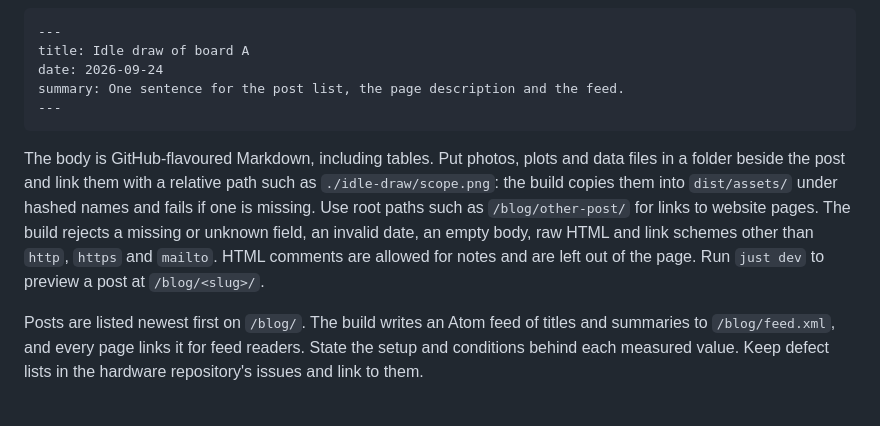
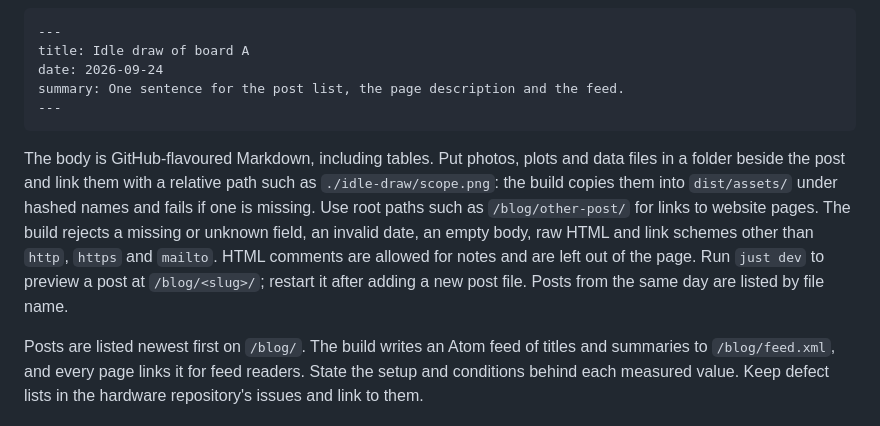
Before and after one commit to origin89hq/website, a Markdown page: apps/website/README.md, the part around the change. Rendered like a GitHub page.

````diff
--- a/apps/website/README.md
+++ b/apps/website/README.md
@@ -49,7 +49,7 @@ summary: One sentence for the post list, the page description and the feed.
 ---
 ```
 
-The body is GitHub-flavoured Markdown, including tables. Put photos, plots and data files in a folder beside the post and link them with a relative path such as `./idle-draw/scope.png`: the build copies them into `dist/assets/` under hashed names and fails if one is missing. Use root paths such as `/blog/other-post/` for links to website pages. The build rejects a missing or unknown field, an invalid date, an empty body, raw HTML and link schemes other than `http`, `https` and `mailto`. HTML comments are allowed for notes and are left out of the page. Run `just dev` to preview a post at `/blog/<slug>/`.
+The body is GitHub-flavoured Markdown, including tables. Put photos, plots and data files in a folder beside the post and link them with a relative path such as `./idle-draw/scope.png`: the build copies them into `dist/assets/` under hashed names and fails if one is missing. Use root paths such as `/blog/other-post/` for links to website pages. The build rejects a missing or unknown field, an invalid date, an empty body, raw HTML and link schemes other than `http`, `https` and `mailto`. HTML comments are allowed for notes and are left out of the page. Run `just dev` to preview a post at `/blog/<slug>/`; restart it after adding a new post file. Posts from the same day are listed by file name.
 
 Posts are listed newest first on `/blog/`. The build writes an Atom feed of titles and summaries to `/blog/feed.xml`, and every page links it for feed readers. State the setup and conditions behind each measured value. Keep defect lists in the hardware repository's issues and link to them.
 
````
Also changed, not shown: 2 other files.
